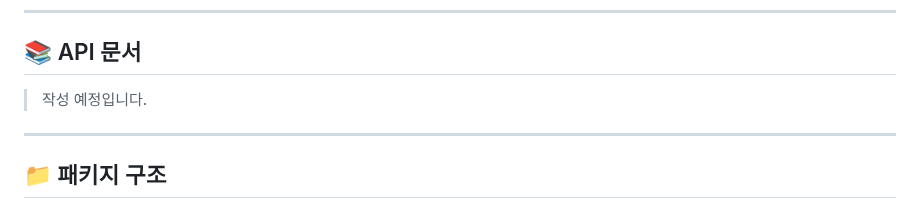
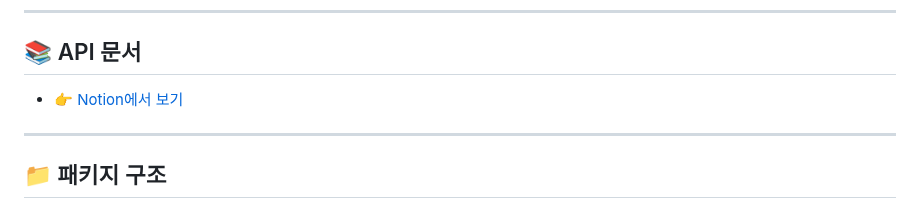
Before and after one commit to KwangJin95/sesac_link_user, a Markdown page: README.md, the part around the change. Drawn GitHub-style.

```diff
--- a/README.md
+++ b/README.md
@@ -217,7 +217,7 @@ logs/
 
 ## 📚 API 문서
 
-> 작성 예정입니다.
+- 👉 [Notion에서 보기](https://www.notion.so/215798a6acd780dcac1ef28a6c21be15?v=215798a6acd78177b990000c99e62dfa&source=copy_link)
 
 ---
 
```
